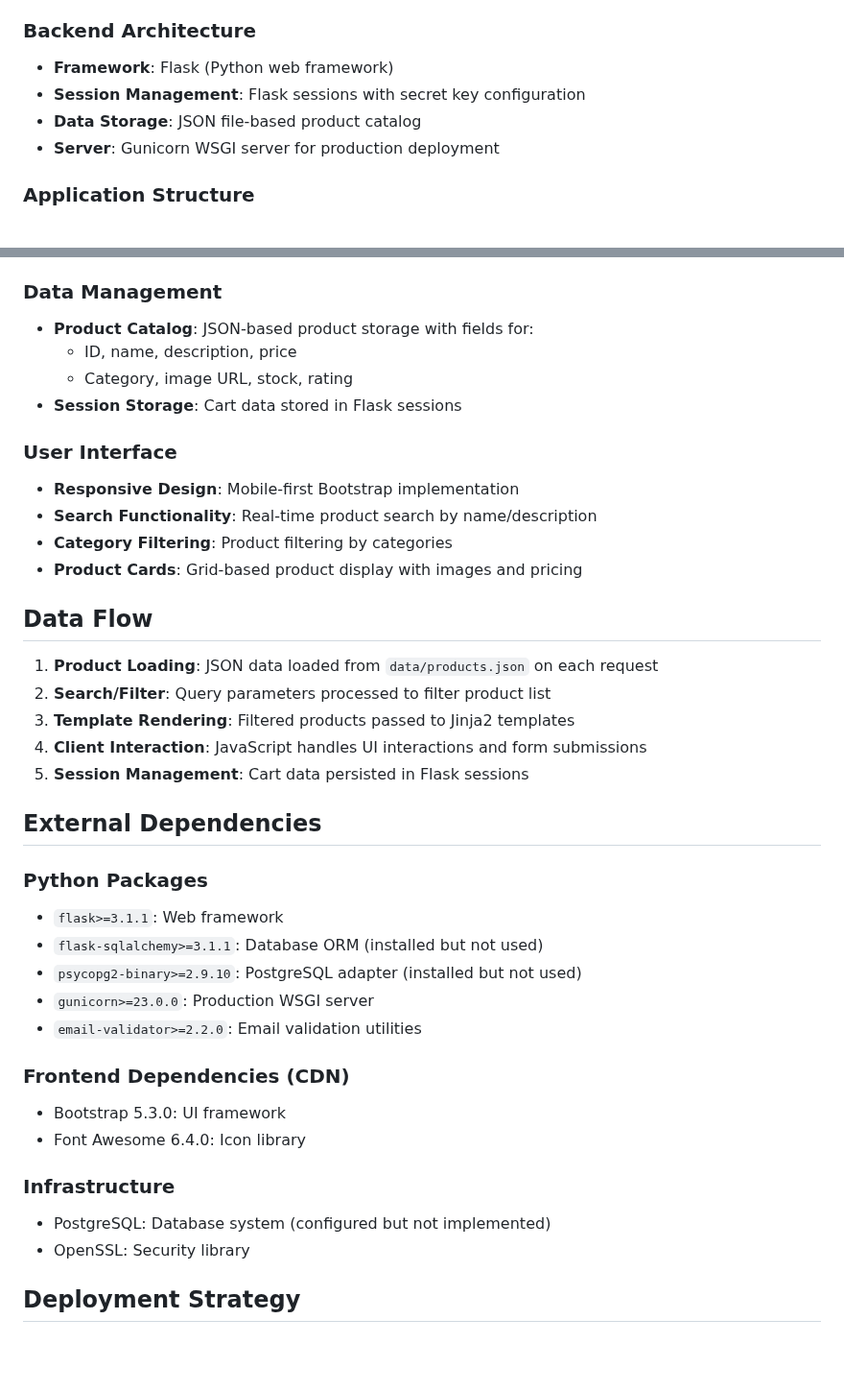
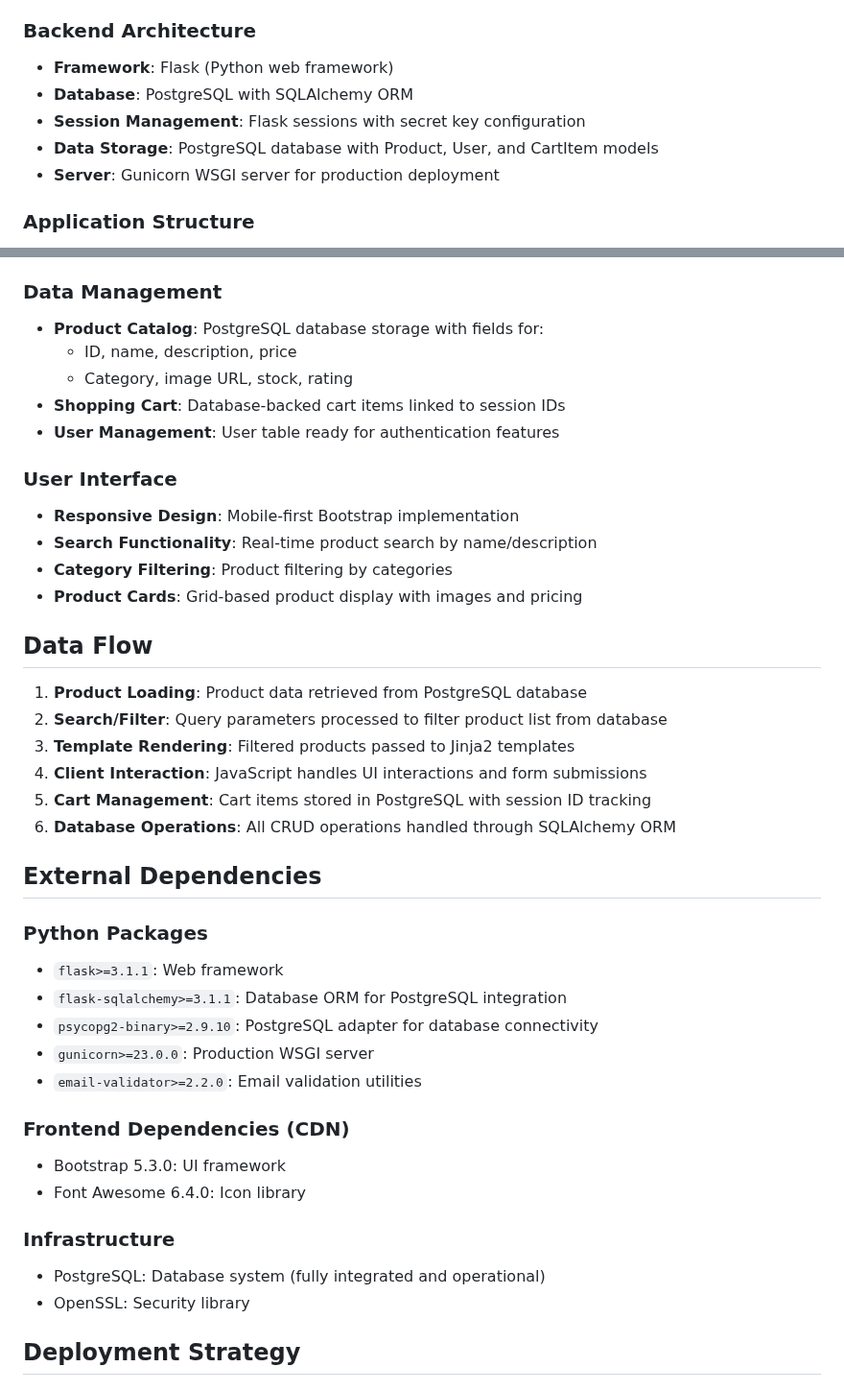
Before and after one commit to Eduard356/PlickMarket, a Markdown page: replit.md, 2 parts joined by grey strips. Shown at 96% size. Rendered like a GitHub page; blank space fills up the shorter version.

Commit message:
Use a database to store all product information and user shopping carts
Migrates from JSON storage to PostgreSQL with SQLAlchemy ORM for Product, User, and CartItem models.

Replit-Commit-Author: Agent
Replit-Commit-Session-Id: e768f921-7272-46bb-af1d-4e9638457cb9
Replit-Commit-Screenshot-Url: https://storage.googleapis.com/screenshot-production-us-central1/89f7c0b0-35ee-4d9a-9ab2-d2e1b4a4c306/02da7298-d21a-441d-8171-7556622fb9c4.jpg

```diff
--- a/replit.md
+++ b/replit.md
@@ -17,8 +17,9 @@ This is a Flask-based e-commerce web application with PlickMarket branding, feat
 
 ### Backend Architecture
 - **Framework**: Flask (Python web framework)
+- **Database**: PostgreSQL with SQLAlchemy ORM
 - **Session Management**: Flask sessions with secret key configuration
-- **Data Storage**: JSON file-based product catalog
+- **Data Storage**: PostgreSQL database with Product, User, and CartItem models
 - **Server**: Gunicorn WSGI server for production deployment
 
 ### Application Structure
@@ -36,10 +37,11 @@ This is a Flask-based e-commerce web application with PlickMarket branding, feat
 - **Cart Management (`/add_to_cart`)**: Shopping cart functionality (incomplete)
 
 ### Data Management
-- **Product Catalog**: JSON-based product storage with fields for:
+- **Product Catalog**: PostgreSQL database storage with fields for:
   - ID, name, description, price
   - Category, image URL, stock, rating
-- **Session Storage**: Cart data stored in Flask sessions
+- **Shopping Cart**: Database-backed cart items linked to session IDs
+- **User Management**: User table ready for authentication features
 
 ### User Interface
 - **Responsive Design**: Mobile-first Bootstrap implementation
@@ -49,18 +51,19 @@ This is a Flask-based e-commerce web application with PlickMarket branding, feat
 
 ## Data Flow
 
-1. **Product Loading**: JSON data loaded from `data/products.json` on each request
-2. **Search/Filter**: Query parameters processed to filter product list
+1. **Product Loading**: Product data retrieved from PostgreSQL database
+2. **Search/Filter**: Query parameters processed to filter product list from database
 3. **Template Rendering**: Filtered products passed to Jinja2 templates
 4. **Client Interaction**: JavaScript handles UI interactions and form submissions
-5. **Session Management**: Cart data persisted in Flask sessions
+5. **Cart Management**: Cart items stored in PostgreSQL with session ID tracking
+6. **Database Operations**: All CRUD operations handled through SQLAlchemy ORM
 
 ## External Dependencies
 
 ### Python Packages
 - `flask>=3.1.1`: Web framework
-- `flask-sqlalchemy>=3.1.1`: Database ORM (installed but not used)
-- `psycopg2-binary>=2.9.10`: PostgreSQL adapter (installed but not used)
+- `flask-sqlalchemy>=3.1.1`: Database ORM for PostgreSQL integration
+- `psycopg2-binary>=2.9.10`: PostgreSQL adapter for database connectivity
 - `gunicorn>=23.0.0`: Production WSGI server
 - `email-validator>=2.2.0`: Email validation utilities
 
@@ -69,7 +72,7 @@ This is a Flask-based e-commerce web application with PlickMarket branding, feat
 - Font Awesome 6.4.0: Icon library
 
 ### Infrastructure
-- PostgreSQL: Database system (configured but not implemented)
+- PostgreSQL: Database system (fully integrated and operational)
 - OpenSSL: Security library
 
 ## Deployment Strategy
```
Also changed, not shown: other parts of replit.md (+7 -4 lines).
